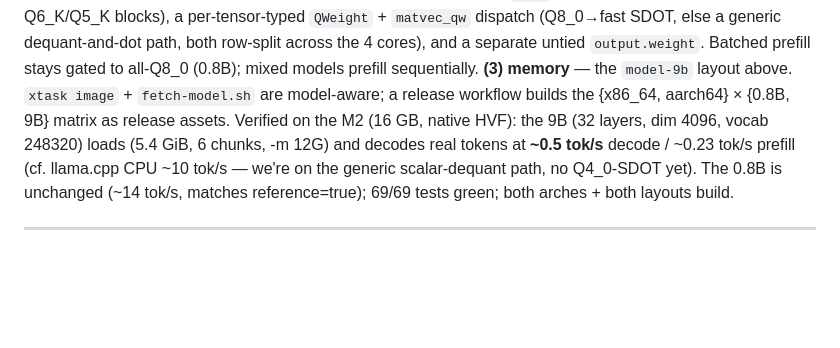
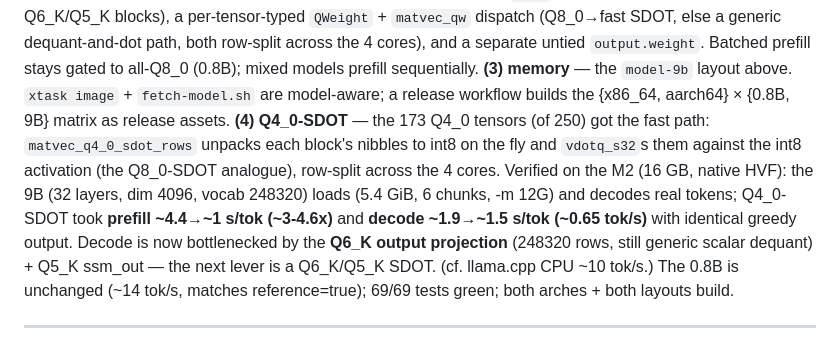
Before and after one commit to chittios/chitti, a Markdown page: CLAUDE.md, the part around the change. Rendered like a GitHub page; blank space fills up the shorter version.

Commit message:
docs: record Q4_0-SDOT 9B speedup (prefill ~3-4.6x, decode ~0.65 tok/s)
Co-Authored-By: Claude Opus 4.8 (1M context) <noreply@anthropic.com>

```diff
--- a/CLAUDE.md
+++ b/CLAUDE.md
@@ -22,12 +22,18 @@ both row-split across the 4 cores), and a separate untied `output.weight`.
 Batched prefill stays gated to all-Q8_0 (0.8B); mixed models prefill
 sequentially. **(3) memory** — the `model-9b` layout above. `xtask image` +
 `fetch-model.sh` are model-aware; a release workflow builds the {x86_64,
-aarch64} × {0.8B, 9B} matrix as release assets. Verified on the M2 (16 GB,
-native HVF): the 9B (32 layers, dim 4096, vocab 248320) loads (5.4 GiB, 6
-chunks, -m 12G) and decodes real tokens at **~0.5 tok/s** decode / ~0.23 tok/s
-prefill (cf. llama.cpp CPU ~10 tok/s — we're on the generic scalar-dequant path,
-no Q4_0-SDOT yet). The 0.8B is unchanged (~14 tok/s, matches reference=true);
-69/69 tests green; both arches + both layouts build.
+aarch64} × {0.8B, 9B} matrix as release assets. **(4) Q4_0-SDOT** — the 173
+Q4_0 tensors (of 250) got the fast path: `matvec_q4_0_sdot_rows` unpacks each
+block's nibbles to int8 on the fly and `vdotq_s32`s them against the int8
+activation (the Q8_0-SDOT analogue), row-split across the 4 cores. Verified on
+the M2 (16 GB, native HVF): the 9B (32 layers, dim 4096, vocab 248320) loads
+(5.4 GiB, 6 chunks, -m 12G) and decodes real tokens; Q4_0-SDOT took **prefill
+~4.4→~1 s/tok (~3-4.6x)** and **decode ~1.9→~1.5 s/tok (~0.65 tok/s)** with
+identical greedy output. Decode is now bottlenecked by the **Q6_K output
+projection** (248320 rows, still generic scalar dequant) + Q5_K ssm_out — the
+next lever is a Q6_K/Q5_K SDOT. (cf. llama.cpp CPU ~10 tok/s.) The 0.8B is
+unchanged (~14 tok/s, matches reference=true); 69/69 tests green; both arches +
+both layouts build.
 
 ---
 *Prior:* **Batched prefill + a throughput harness (aarch64).** A `perf` shell builtin
```
